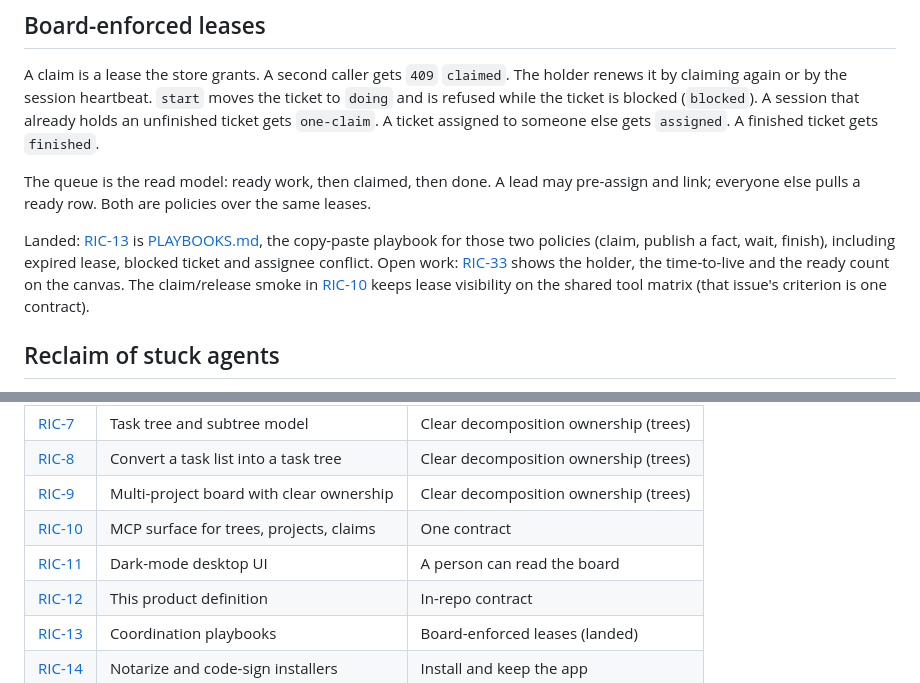
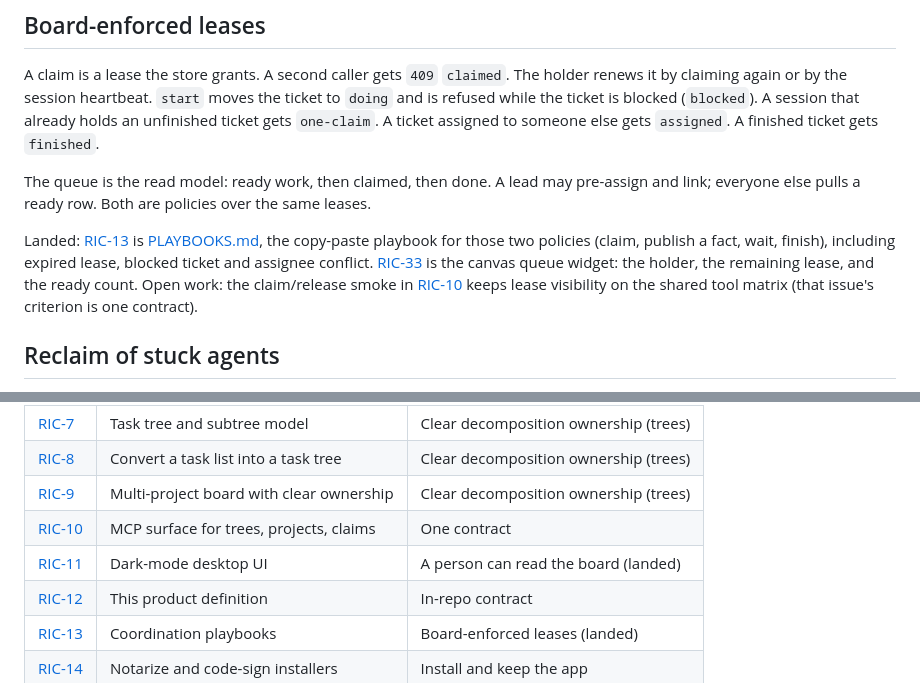
Before and after one commit to CodeKnight314/hud, a Markdown page: PRODUCT.md, 2 parts joined by grey strips. GitHub-like rendering.

```diff
--- a/PRODUCT.md
+++ b/PRODUCT.md
@@ -18,7 +18,7 @@ A claim is a lease the store grants. A second caller gets `409` `claimed`. The h
 
 The queue is the read model: ready work, then claimed, then done. A lead may pre-assign and link; everyone else pulls a ready row. Both are policies over the same leases.
 
-Landed: [RIC-13](https://linear.app/richards-project-space/issue/RIC-13/define-agent-coordination-playbooks-decentralized-vs-lead) is [PLAYBOOKS.md](PLAYBOOKS.md), the copy-paste playbook for those two policies (claim, publish a fact, wait, finish), including expired lease, blocked ticket and assignee conflict. Open work: [RIC-33](https://linear.app/richards-project-space/issue/RIC-33/claimqueue-visibility-on-the-board-canvas) shows the holder, the time-to-live and the ready count on the canvas. The claim/release smoke in [RIC-10](https://linear.app/richards-project-space/issue/RIC-10/complete-mcp-surface-for-trees-projects-claims) keeps lease visibility on the shared tool matrix (that issue's criterion is one contract).
+Landed: [RIC-13](https://linear.app/richards-project-space/issue/RIC-13/define-agent-coordination-playbooks-decentralized-vs-lead) is [PLAYBOOKS.md](PLAYBOOKS.md), the copy-paste playbook for those two policies (claim, publish a fact, wait, finish), including expired lease, blocked ticket and assignee conflict. [RIC-33](https://linear.app/richards-project-space/issue/RIC-33/claimqueue-visibility-on-the-board-canvas) is the canvas queue widget: the holder, the remaining lease, and the ready count. Open work: the claim/release smoke in [RIC-10](https://linear.app/richards-project-space/issue/RIC-10/complete-mcp-surface-for-trees-projects-claims) keeps lease visibility on the shared tool matrix (that issue's criterion is one contract).
 
 ## Reclaim of stuck agents
 
@@ -95,7 +95,7 @@ Snapshot 2026-10-27, updated for the squash-merges now on 0.2.0. Each issue maps
 | [RIC-8](https://linear.app/richards-project-space/issue/RIC-8/convert-project-task-list-into-a-task-tree) | Convert a task list into a task tree | Clear decomposition ownership (trees) |
 | [RIC-9](https://linear.app/richards-project-space/issue/RIC-9/multi-project-board-with-clear-ownership) | Multi-project board with clear ownership | Clear decomposition ownership (trees) |
 | [RIC-10](https://linear.app/richards-project-space/issue/RIC-10/complete-mcp-surface-for-trees-projects-claims) | MCP surface for trees, projects, claims | One contract |
-| [RIC-11](https://linear.app/richards-project-space/issue/RIC-11/dark-mode-smooth-desktop-ui-leave-terminal-look) | Dark-mode desktop UI | A person can read the board |
+| [RIC-11](https://linear.app/richards-project-space/issue/RIC-11/dark-mode-smooth-desktop-ui-leave-terminal-look) | Dark-mode desktop UI | A person can read the board (landed) |
 | [RIC-12](https://linear.app/richards-project-space/issue/RIC-12/rewrite-product-definition-for-board-as-coordination-trees) | This product definition | In-repo contract |
 | [RIC-13](https://linear.app/richards-project-space/issue/RIC-13/define-agent-coordination-playbooks-decentralized-vs-lead) | Coordination playbooks | Board-enforced leases (landed) |
 | [RIC-14](https://linear.app/richards-project-space/issue/RIC-14/notarize-code-sign-macos-and-windows-installers) | Notarize and code-sign installers | Install and keep the app |
```
Also changed, not shown: other parts of PRODUCT.md (+7 -7 lines).
